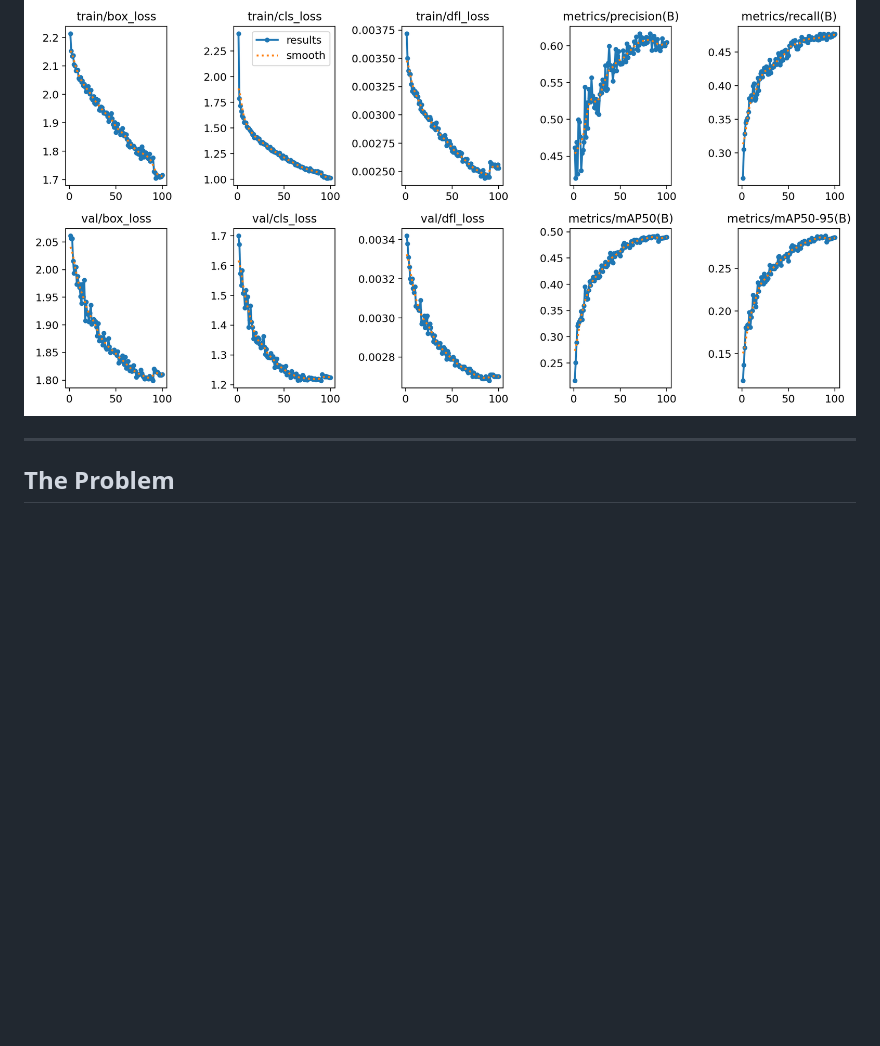
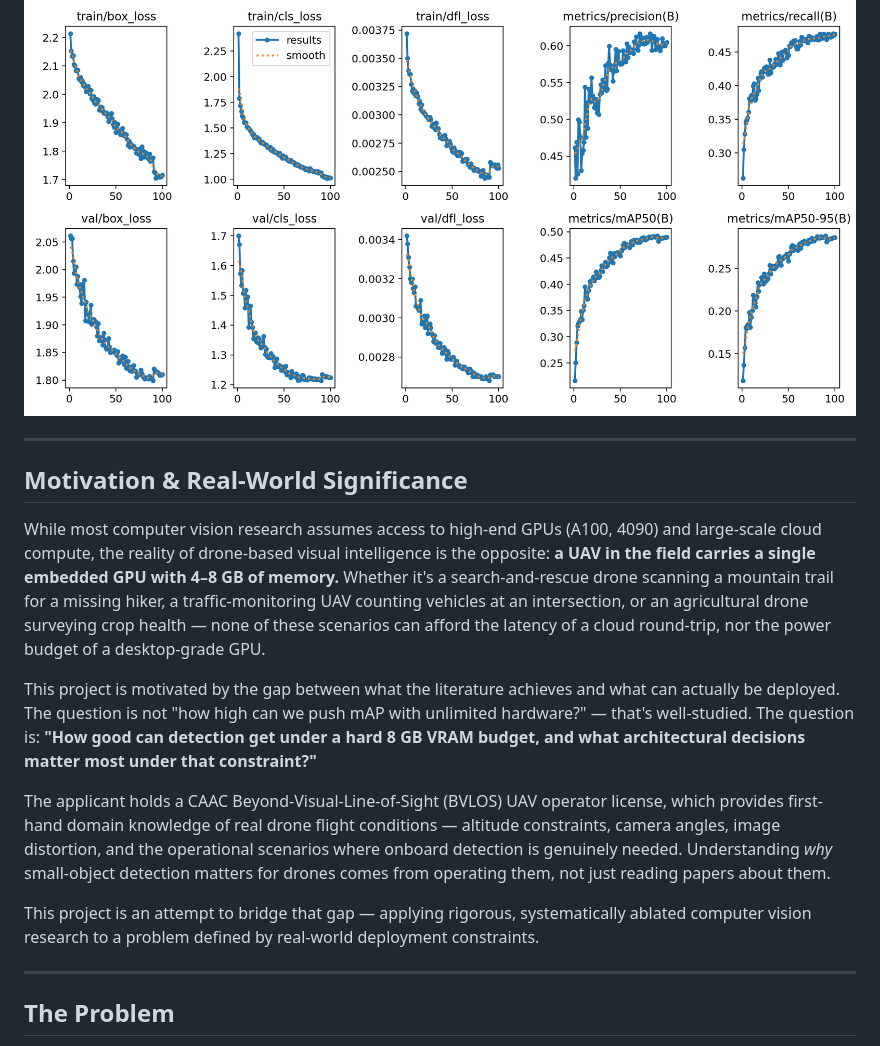
Before and after one commit to ZHY9981/Drone_yolo_7types, a Markdown page: README.md, the part around the change. Rendered like a GitHub page; blank space fills up the shorter version.

Commit message:
Add motivation & significance section to README

```diff
--- a/README.md
+++ b/README.md
@@ -36,6 +36,31 @@ ablation experiments.
 ### Training Curves
 
 ![Training Curves](results/training_curves.png)
+
+---
+
+## Motivation & Real-World Significance
+
+While most computer vision research assumes access to high-end GPUs (A100, 4090) and large-scale
+cloud compute, the reality of drone-based visual intelligence is the opposite: **a UAV in the field
+carries a single embedded GPU with 4–8 GB of memory.** Whether it's a search-and-rescue drone
+scanning a mountain trail for a missing hiker, a traffic-monitoring UAV counting vehicles at an
+intersection, or an agricultural drone surveying crop health — none of these scenarios can afford
+the latency of a cloud round-trip, nor the power budget of a desktop-grade GPU.
+
+This project is motivated by the gap between what the literature achieves and what can actually
+be deployed. The question is not "how high can we push mAP with unlimited hardware?" — that's
+well-studied. The question is: **"How good can detection get under a hard 8 GB VRAM budget,
+and what architectural decisions matter most under that constraint?"**
+
+The applicant holds a CAAC Beyond-Visual-Line-of-Sight (BVLOS) UAV operator license, which
+provides first-hand domain knowledge of real drone flight conditions — altitude constraints,
+camera angles, image distortion, and the operational scenarios where onboard detection is
+genuinely needed. Understanding *why* small-object detection matters for drones comes from
+operating them, not just reading papers about them.
+
+This project is an attempt to bridge that gap — applying rigorous, systematically ablated
+computer vision research to a problem defined by real-world deployment constraints.
 
 ---
 
```
